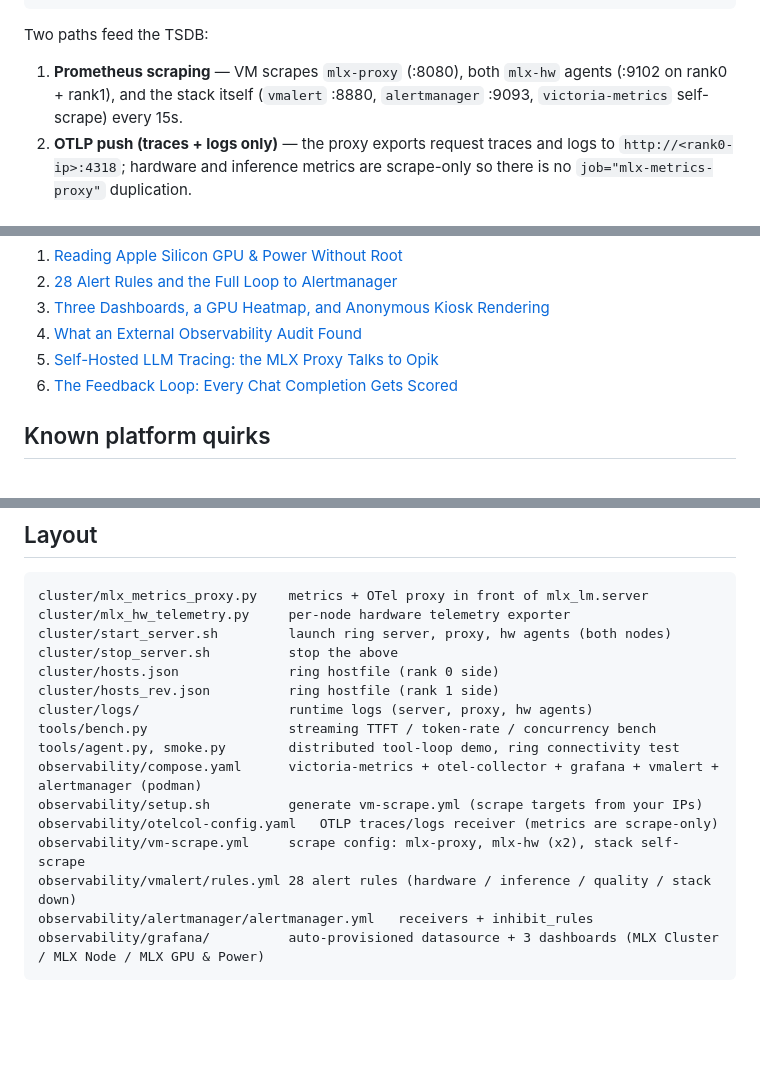
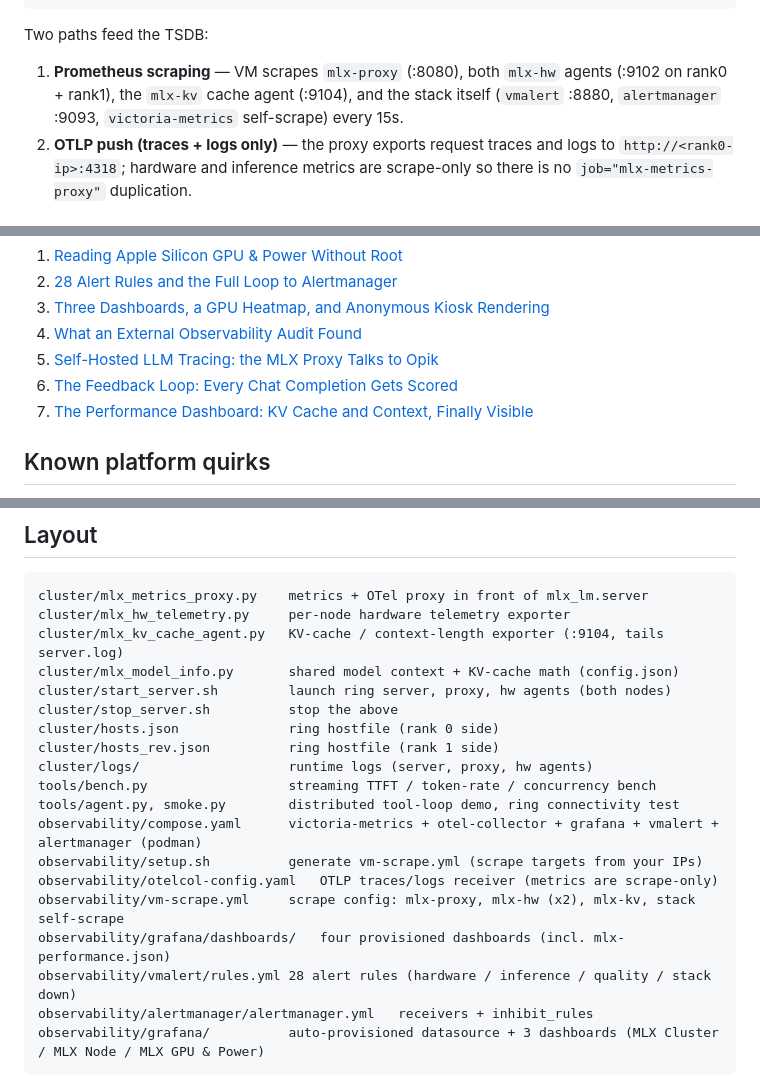
Before and after one commit to hellodk/mlx-oc, a Markdown page: README.md, 3 parts joined by grey strips. GitHub-like rendering; blank space fills up the shorter version.

````diff
--- a/README.md
+++ b/README.md
@@ -136,8 +136,9 @@ curl -s http://localhost:8428/api/v1/query?query=mlx_requests_total
 Two paths feed the TSDB:
 
 1. **Prometheus scraping** — VM scrapes `mlx-proxy` (:8080), both `mlx-hw`
-   agents (:9102 on rank0 + rank1), and the stack itself (`vmalert` :8880,
-   `alertmanager` :9093, `victoria-metrics` self-scrape) every 15s.
+   agents (:9102 on rank0 + rank1), the `mlx-kv` cache agent (:9104), and the
+   stack itself (`vmalert` :8880, `alertmanager` :9093, `victoria-metrics`
+   self-scrape) every 15s.
 2. **OTLP push (traces + logs only)** — the proxy exports request traces and
    logs to `http://<rank0-ip>:4318`; hardware and inference metrics are
    scrape-only so there is no `job="mlx-metrics-proxy"` duplication.
@@ -312,6 +334,7 @@ Per-section field notes on the observability layer, with animated pastel SVGs
 4. [What an External Observability Audit Found](blog/4-observability-audit.html)
 5. [Self-Hosted LLM Tracing: the MLX Proxy Talks to Opik](blog/5-opik-llm-tracing.html)
 6. [The Feedback Loop: Every Chat Completion Gets Scored](blog/6-opik-feedback-loop.html)
+7. [The Performance Dashboard: KV Cache and Context, Finally Visible](blog/7-mlx-inference-performance.html)
 
 ## Known platform quirks
 
@@ -336,6 +359,8 @@ Per-section field notes on the observability layer, with animated pastel SVGs
 ```
 cluster/mlx_metrics_proxy.py    metrics + OTel proxy in front of mlx_lm.server
 cluster/mlx_hw_telemetry.py     per-node hardware telemetry exporter
+cluster/mlx_kv_cache_agent.py   KV-cache / context-length exporter (:9104, tails server.log)
+cluster/mlx_model_info.py       shared model context + KV-cache math (config.json)
 cluster/start_server.sh         launch ring server, proxy, hw agents (both nodes)
 cluster/stop_server.sh          stop the above
 cluster/hosts.json              ring hostfile (rank 0 side)
@@ -346,7 +371,8 @@ tools/agent.py, smoke.py        distributed tool-loop demo, ring connectivity te
 observability/compose.yaml      victoria-metrics + otel-collector + grafana + vmalert + alertmanager (podman)
 observability/setup.sh          generate vm-scrape.yml (scrape targets from your IPs)
 observability/otelcol-config.yaml   OTLP traces/logs receiver (metrics are scrape-only)
-observability/vm-scrape.yml     scrape config: mlx-proxy, mlx-hw (x2), stack self-scrape
+observability/vm-scrape.yml     scrape config: mlx-proxy, mlx-hw (x2), mlx-kv, stack self-scrape
+observability/grafana/dashboards/   four provisioned dashboards (incl. mlx-performance.json)
 observability/vmalert/rules.yml 28 alert rules (hardware / inference / quality / stack down)
 observability/alertmanager/alertmanager.yml   receivers + inhibit_rules
 observability/grafana/          auto-provisioned datasource + 3 dashboards (MLX Cluster / MLX Node / MLX GPU & Power)
````
Also changed, not shown: other parts of README.md (+23 -2 lines), docs/screenshots/mlx-performance.png (added), 15 other files.
